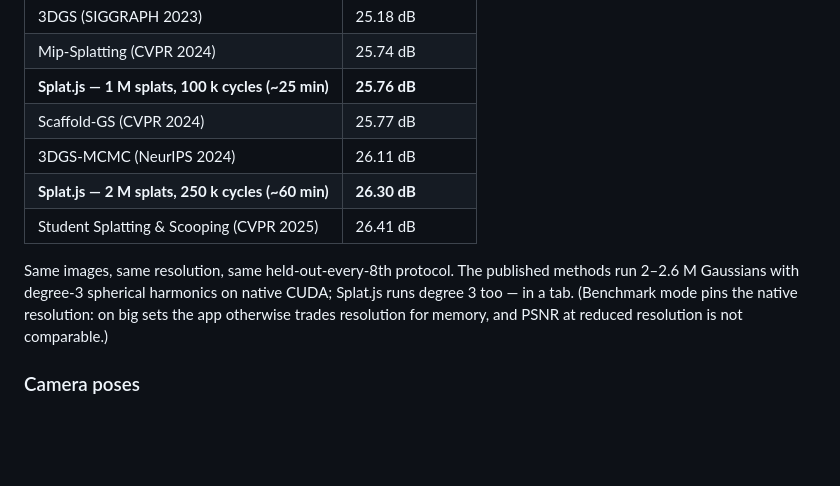
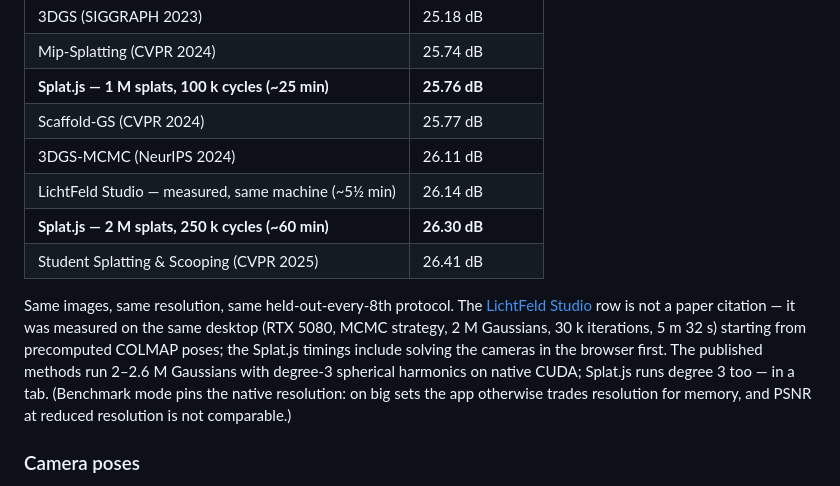
Before and after one commit to Warhammer4000/splat.js, a Markdown page: README.md, the part around the change. Rendered like a GitHub page; blank space fills up the shorter version.

Commit message:
README: same-box LichtFeld Studio row in the truck table
Measured, not cited: LichtFeld built from source on this machine
(RTX 5080, CUDA 12.8) and run on the same truck images with the same
every-8th holdout — MCMC, 2M Gaussians, 30k iterations, 26.14 dB in
5m32s from precomputed COLMAP poses. Their default mrnf strategy
measured the same quality (26.13 at 5M). Splat.js at 250k cycles sits
0.16 dB above it, at ~11x the wall-clock, solving its own poses.

```diff
--- a/README.md
+++ b/README.md
@@ -80,12 +80,18 @@ its native 979 px, on a desktop NVIDIA GPU, in one tab:
 | **Splat.js — 1 M splats, 100 k cycles (~25 min)** | **25.76 dB** |
 | Scaffold-GS (CVPR 2024) | 25.77 dB |
 | 3DGS-MCMC (NeurIPS 2024) | 26.11 dB |
+| LichtFeld Studio — measured, same machine (~5½ min) | 26.14 dB |
 | **Splat.js — 2 M splats, 250 k cycles (~60 min)** | **26.30 dB** |
 | Student Splatting & Scooping (CVPR 2025) | 26.41 dB |
 
-Same images, same resolution, same held-out-every-8th protocol. The published
-methods run 2–2.6 M Gaussians with degree-3 spherical harmonics on native
-CUDA; Splat.js runs degree 3 too — in a tab. (Benchmark mode pins the native
+Same images, same resolution, same held-out-every-8th protocol. The
+[LichtFeld Studio](https://github.com/MrNeRF/LichtFeld-Studio) row is not a
+paper citation — it was measured on the same desktop (RTX 5080, MCMC
+strategy, 2 M Gaussians, 30 k iterations, 5 m 32 s) starting from
+precomputed COLMAP poses; the Splat.js timings include solving the cameras
+in the browser first. The published methods run 2–2.6 M Gaussians with
+degree-3 spherical harmonics on native CUDA; Splat.js runs degree 3 too —
+in a tab. (Benchmark mode pins the native
 resolution: on big sets the app otherwise trades resolution for memory, and
 PSNR at reduced resolution is not comparable.)
 
```
